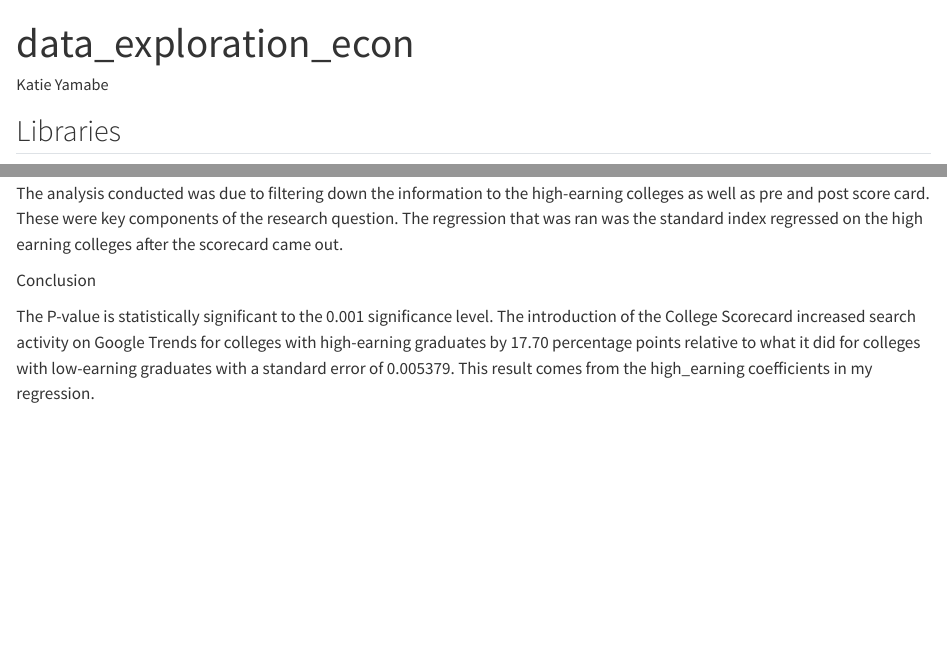
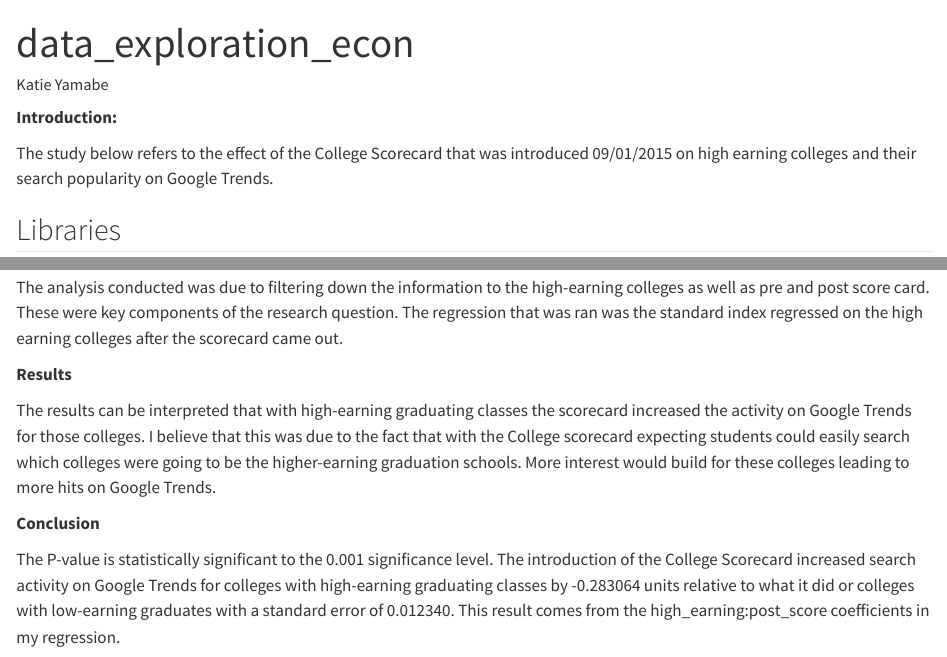
Before and after one commit to yamabek/data_exploration_econ, a Quarto document (data_exploration_econ_W.qmd): the page in a window 1100 px wide, from its top, and a second part further down, joined at a grey line. Rendered offline with R 4.5, knitr and Pandoc in place of Quarto, with nearby package versions; drawn as R Markdown's standard HTML page in place of the format the file asks for; some code elsewhere in the file could not run offline; long lines of code are wrapped.

Commit message:
final run

````diff
--- a/data_exploration_econ_W.qmd
+++ b/data_exploration_econ_W.qmd
@@ -4,6 +4,10 @@ author: "Katie Yamabe"
 format: docx
 editor: visual
 ---
+
+**Introduction:**
+
+The study below refers to the effect of the College Scorecard that was introduced 09/01/2015 on high earning colleges and their search popularity on Google Trends.
 
 ## Libraries
 
@@ -104,10 +109,14 @@ ggplot(clean_data, aes(x = first_of_month, y = si, color = factor(high_earning))
   facet_wrap(~ post_score)
 ```
 
-Reason for Analysis
+**Reason for Analysis**
 
 The analysis conducted was due to filtering down the information to the high-earning colleges as well as pre and post score card. These were key components of the research question. The regression that was ran was the standard index regressed on the high earning colleges after the scorecard came out.
 
-Conclusion
+**Results**
 
-The P-value is statistically significant to the 0.001 significance level. The introduction of the College Scorecard increased search activity on Google Trends for colleges with high-earning graduates by 17.70 percentage points relative to what it did for colleges with low-earning graduates with a standard error of 0.005379. This result comes from the high_earning coefficients in my regression.
+The results can be interpreted that with high-earning graduating classes the scorecard increased the activity on Google Trends for those colleges. I believe that this was due to the fact that with the College scorecard expecting students could easily search which colleges were going to be the higher-earning graduation schools. More interest would build for these colleges leading to more hits on Google Trends.
+
+**Conclusion**
+
+The P-value is statistically significant to the 0.001 significance level. The introduction of the College Scorecard increased search activity on Google Trends for colleges with high-earning graduating classes by -0.283064 units relative to what it did or colleges with low-earning graduates with a standard error of 0.012340. This result comes from the high_earning:post_score coefficients in my regression.
````
Also changed, not shown: data_exploration_econ_W.qmd (3 more changed lines), 1 other file.
